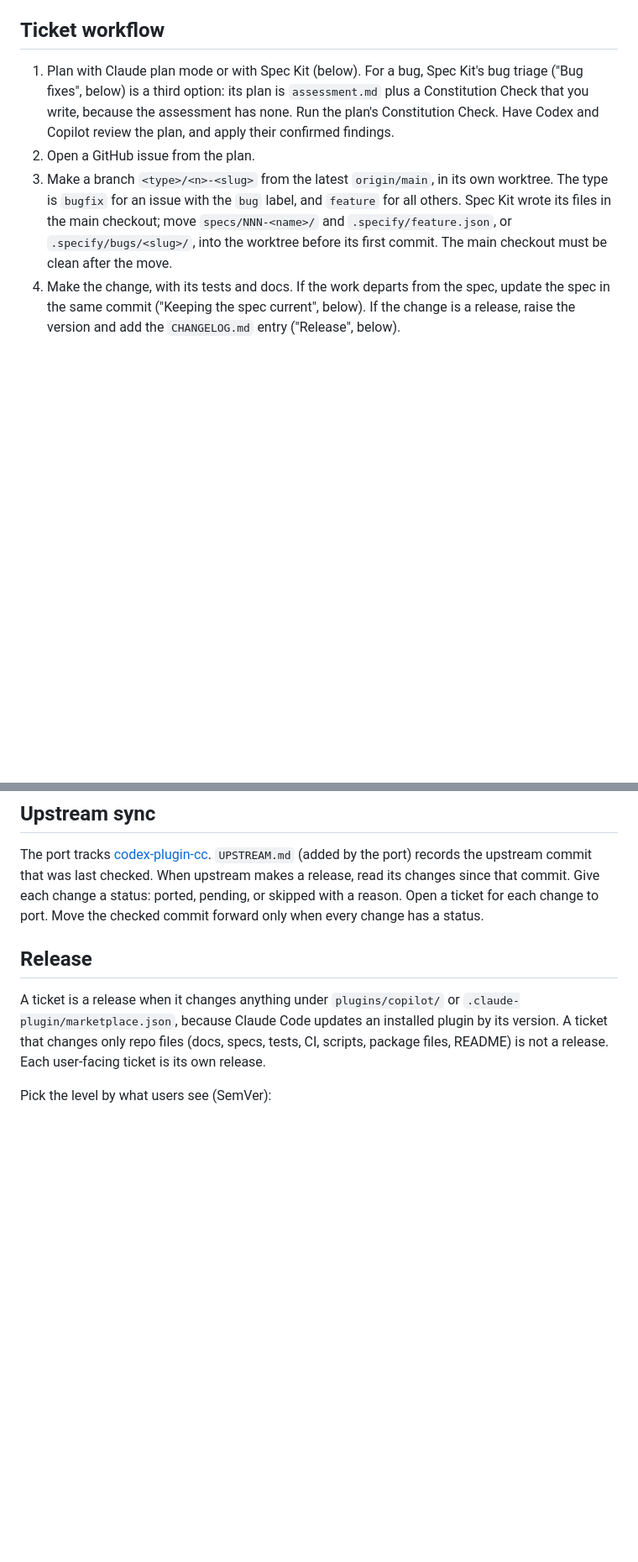
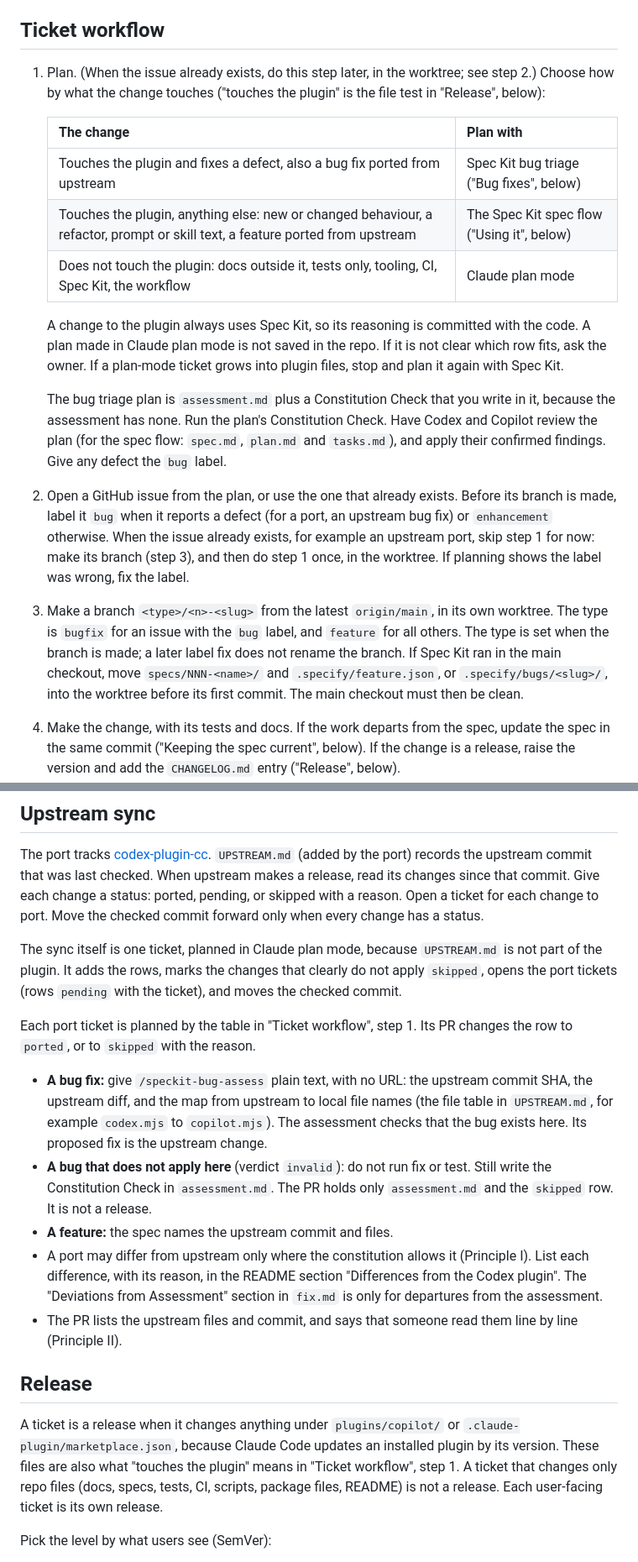
Before and after one commit to tmathura/copilot-plugin-cc, a Markdown page: docs/development.md, 2 parts joined by grey strips. Shown at 84% size. Drawn GitHub-style; blank space fills up the shorter version.

Commit message:
[#55] Choose the planning mode by whether the change touches the plugin (#56)
* [#55] Choose the planning mode by whether the change touches the plugin

A change to the plugin now always uses Spec Kit (bug triage for a
defect, the spec flow for anything else), so its reasoning is committed.
Other work uses Claude plan mode. Upstream ports follow the same rule,
with plain-text input for assess, the UPSTREAM.md row lifecycle, and
the Principle I and II records.

Co-Authored-By: Claude Opus 5.5 <noreply@anthropic.com>

* [#55] Address Codex and Copilot review round 1

- Codex: approve, no findings.
- Copilot: the existing-issue path said "label it by the table", but
  the table gives planning modes, not labels. Confirmed: step 2 now
  labels an existing issue bug or enhancement before its branch is
  made, and says to fix the label and keep the branch if planning
  shows it was wrong.

Co-Authored-By: Claude Opus 5.5 <noreply@anthropic.com>

* [#55] Address PR review round 1

- CodeRabbit (thread): "fix the label and keep the branch" contradicted
  step 3's label-to-type rule. Confirmed: step 3 now says the type is
  set when the branch is made and a later label fix does not rename it.
  Renaming was rejected as costly once a PR is open.
- CodeRabbit (review body): steps 1 and 2 read as planning twice for an
  existing issue. Confirmed: an existing issue skips step 1 until its
  worktree exists, then does it once there.
- Codex on the fixes: approve. Copilot: the rewrite dropped the label
  rule for new issues; confirmed and fixed (step 2 labels every issue
  before its branch). Copilot's follow-up (state that a type mismatch
  is acceptable) rejected: step 3 already says a label fix does not
  rename the branch.

Co-Authored-By: Claude Opus 5.5 <noreply@anthropic.com>

---------

Co-authored-by: Claude Opus 5.5 <noreply@anthropic.com>

```diff
--- a/docs/development.md
+++ b/docs/development.md
@@ -5,16 +5,34 @@ How work moves from an idea to `main`. The rules behind these steps are in the
 
 ## Ticket workflow
 
-1. Plan with Claude plan mode or with Spec Kit (below). For a bug, Spec Kit's bug triage ("Bug
-   fixes", below) is a third option: its plan is `assessment.md` plus a Constitution Check that you
-   write, because the assessment has none. Run the plan's Constitution Check. Have Codex and Copilot
-   review the plan, and apply their confirmed findings.
-2. Open a GitHub issue from the plan.
+1. Plan. (When the issue already exists, do this step later, in the worktree; see step 2.) Choose
+   how by what the change touches ("touches the plugin" is the file test in "Release", below):
+
+   | The change | Plan with |
+   | --- | --- |
+   | Touches the plugin and fixes a defect, also a bug fix ported from upstream | Spec Kit bug triage ("Bug fixes", below) |
+   | Touches the plugin, anything else: new or changed behaviour, a refactor, prompt or skill text, a feature ported from upstream | The Spec Kit spec flow ("Using it", below) |
+   | Does not touch the plugin: docs outside it, tests only, tooling, CI, Spec Kit, the workflow | Claude plan mode |
+
+   A change to the plugin always uses Spec Kit, so its reasoning is committed with the code. A plan
+   made in Claude plan mode is not saved in the repo. If it is not clear which row fits, ask the
+   owner. If a plan-mode ticket grows into plugin files, stop and plan it again with Spec Kit.
+
+   The bug triage plan is `assessment.md` plus a Constitution Check that you write in it, because
+   the assessment has none. Run the plan's Constitution Check. Have Codex and Copilot review the
+   plan (for the spec flow: `spec.md`, `plan.md` and `tasks.md`), and apply their confirmed findings.
+   Give any defect the `bug` label.
+2. Open a GitHub issue from the plan, or use the one that already exists. Before its branch is made,
+   label it `bug` when it reports a defect (for a port, an upstream bug fix) or `enhancement`
+   otherwise. When the issue already exists, for example an upstream port, skip step 1 for now:
+   make its branch (step 3), and then do step 1 once, in the worktree. If planning shows the label
+   was wrong, fix the label.
 3. Make a branch `<type>/<n>-<slug>` from the latest `origin/main`, in its own worktree. The type is
-   `bugfix` for an issue with the `bug` label, and `feature` for all others. Spec Kit wrote its files
-   in the main checkout; move `specs/NNN-<name>/` and `.specify/feature.json`, or
-   `.specify/bugs/<slug>/`, into the worktree before its first commit. The main checkout must be
-   clean after the move.
+   `bugfix` for an issue with the `bug` label, and `feature` for all others. The type is set when the
+   branch is made; a later label fix does not rename the branch. If Spec Kit ran in the
+   main checkout, move `specs/NNN-<name>/` and `.specify/feature.json`, or
+   `.specify/bugs/<slug>/`, into the worktree before its first commit. The main checkout must then
+   be clean.
 4. Make the change, with its tests and docs. If the work departs from the spec, update the spec in
    the same commit ("Keeping the spec current", below). If the change is a release, raise the
    version and add the `CHANGELOG.md` entry ("Release", below).
@@ -187,10 +208,32 @@ its changes since that commit. Give each change a status: ported, pending, or sk
 Open a ticket for each change to port. Move the checked commit forward only when every change has a
 status.
 
+The sync itself is one ticket, planned in Claude plan mode, because `UPSTREAM.md` is not part of the
+plugin. It adds the rows, marks the changes that clearly do not apply `skipped`, opens the port
+tickets (rows `pending` with the ticket), and moves the checked commit.
+
+Each port ticket is planned by the table in "Ticket workflow", step 1. Its PR changes the row to
+`ported`, or to `skipped` with the reason.
+
+- **A bug fix:** give `/speckit-bug-assess` plain text, with no URL: the upstream commit SHA, the
+  upstream diff, and the map from upstream to local file names (the file table in `UPSTREAM.md`,
+  for example `codex.mjs` to `copilot.mjs`). The assessment checks that the bug exists here. Its
+  proposed fix is the upstream change.
+- **A bug that does not apply here** (verdict `invalid`): do not run fix or test. Still write the
+  Constitution Check in `assessment.md`. The PR holds only `assessment.md` and the `skipped` row.
+  It is not a release.
+- **A feature:** the spec names the upstream commit and files.
+- A port may differ from upstream only where the constitution allows it (Principle I). List each
+  difference, with its reason, in the README section "Differences from the Codex plugin". The
+  "Deviations from Assessment" section in `fix.md` is only for departures from the assessment.
+- The PR lists the upstream files and commit, and says that someone read them line by line
+  (Principle II).
+
 ## Release
 
 A ticket is a release when it changes anything under `plugins/copilot/` or
 `.claude-plugin/marketplace.json`, because Claude Code updates an installed plugin by its version.
+These files are also what "touches the plugin" means in "Ticket workflow", step 1.
 A ticket that changes only repo files (docs, specs, tests, CI, scripts, package files, README) is
 not a release. Each user-facing ticket is its own release.
 
```
Also changed, not shown: other parts of docs/development.md (+8 -5 lines).
